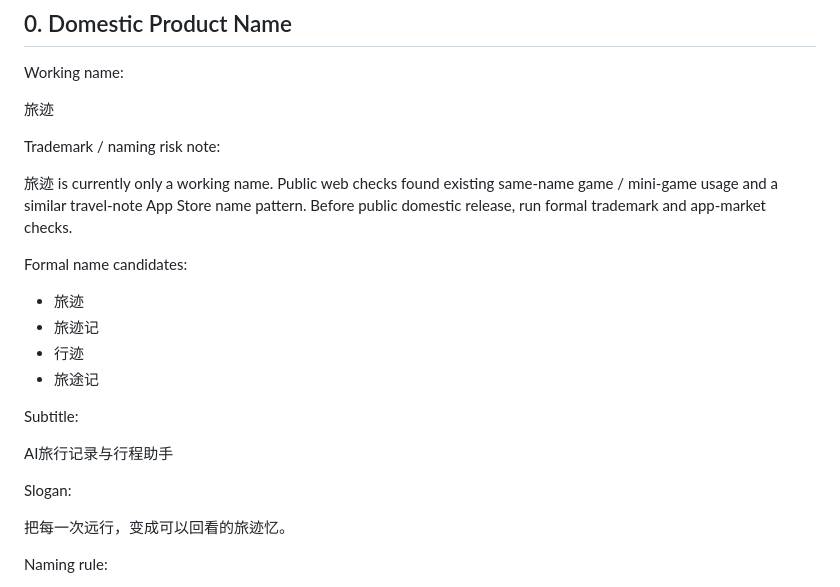
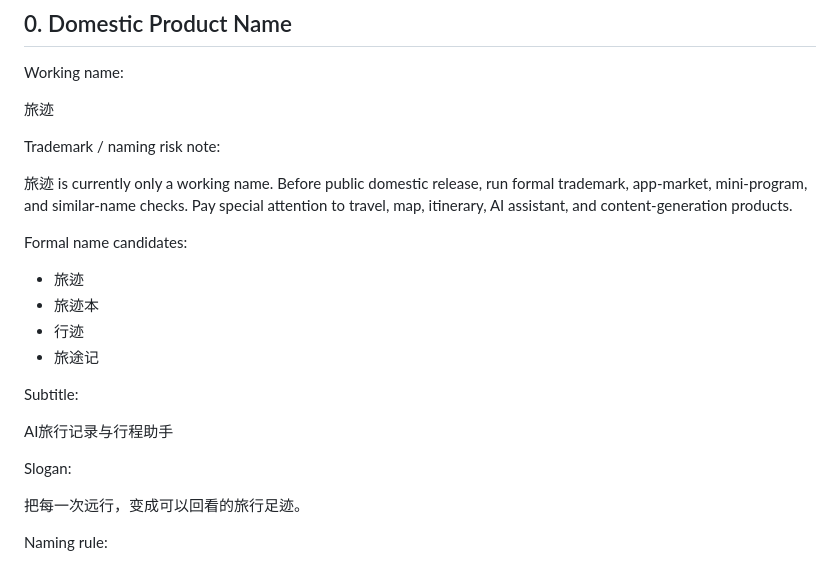
Before and after one commit to cqforest123-wq/wandernote, a Markdown page: DOMESTIC_CN_PLAN.md, the part around the change. Drawn GitHub-style.

Commit message:
docs: polish domestic naming copy

```diff
--- a/DOMESTIC_CN_PLAN.md
+++ b/DOMESTIC_CN_PLAN.md
@@ -8,11 +8,11 @@ Working name:
 
 Trademark / naming risk note:
 
-旅迹 is currently only a working name. Public web checks found existing same-name game / mini-game usage and a similar travel-note App Store name pattern. Before public domestic release, run formal trademark and app-market checks.
+旅迹 is currently only a working name. Before public domestic release, run formal trademark, app-market, mini-program, and similar-name checks. Pay special attention to travel, map, itinerary, AI assistant, and content-generation products.
 
 Formal name candidates:
 - 旅迹
-- 旅迹记
+- 旅迹本
 - 行迹
 - 旅途记
 
@@ -22,7 +22,7 @@ AI旅行记录与行程助手
 
 Slogan:
 
-把每一次远行，变成可以回看的旅迹忆。
+把每一次远行，变成可以回看的旅行足迹。
 
 Naming rule:
 - Do not use WanderNote as the primary domestic user-facing name.
```
